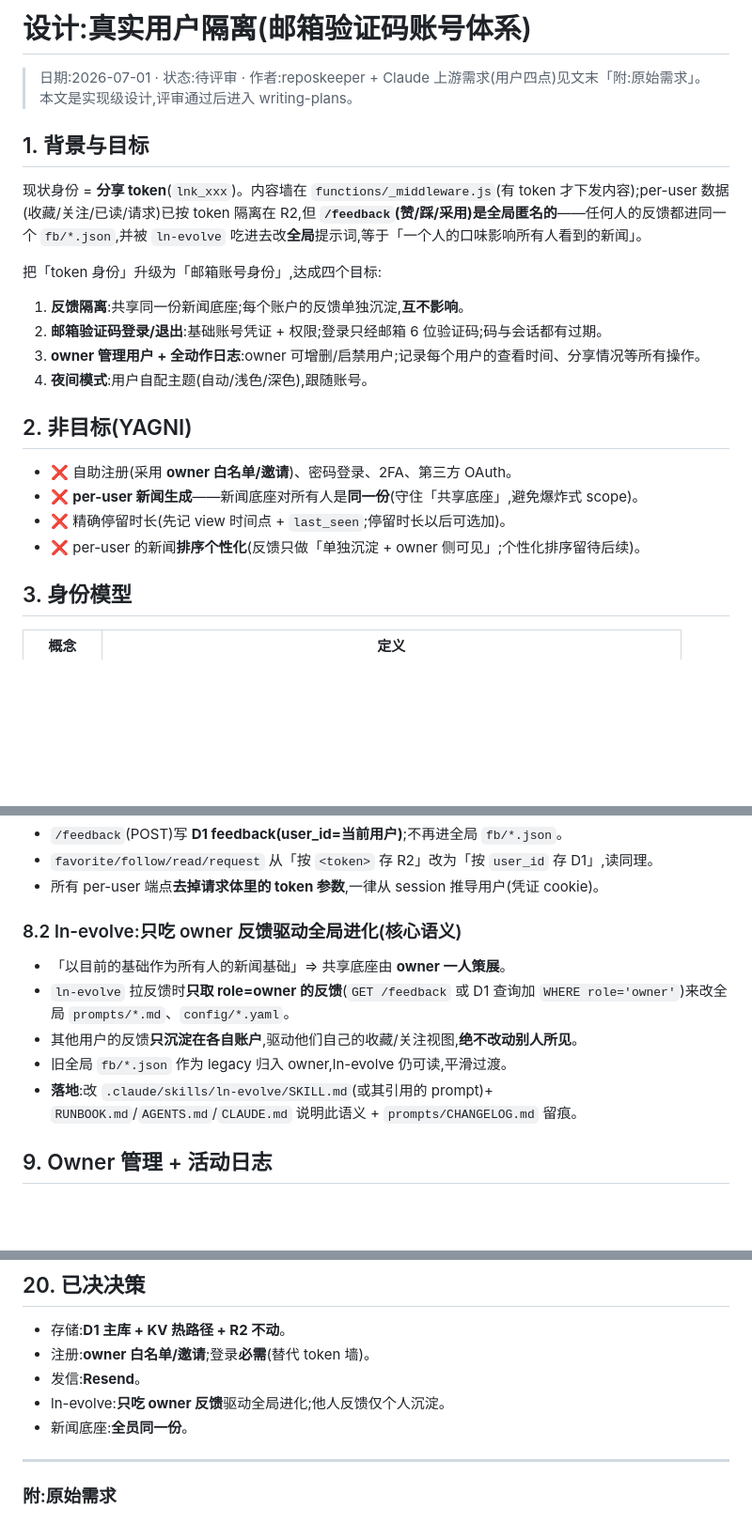
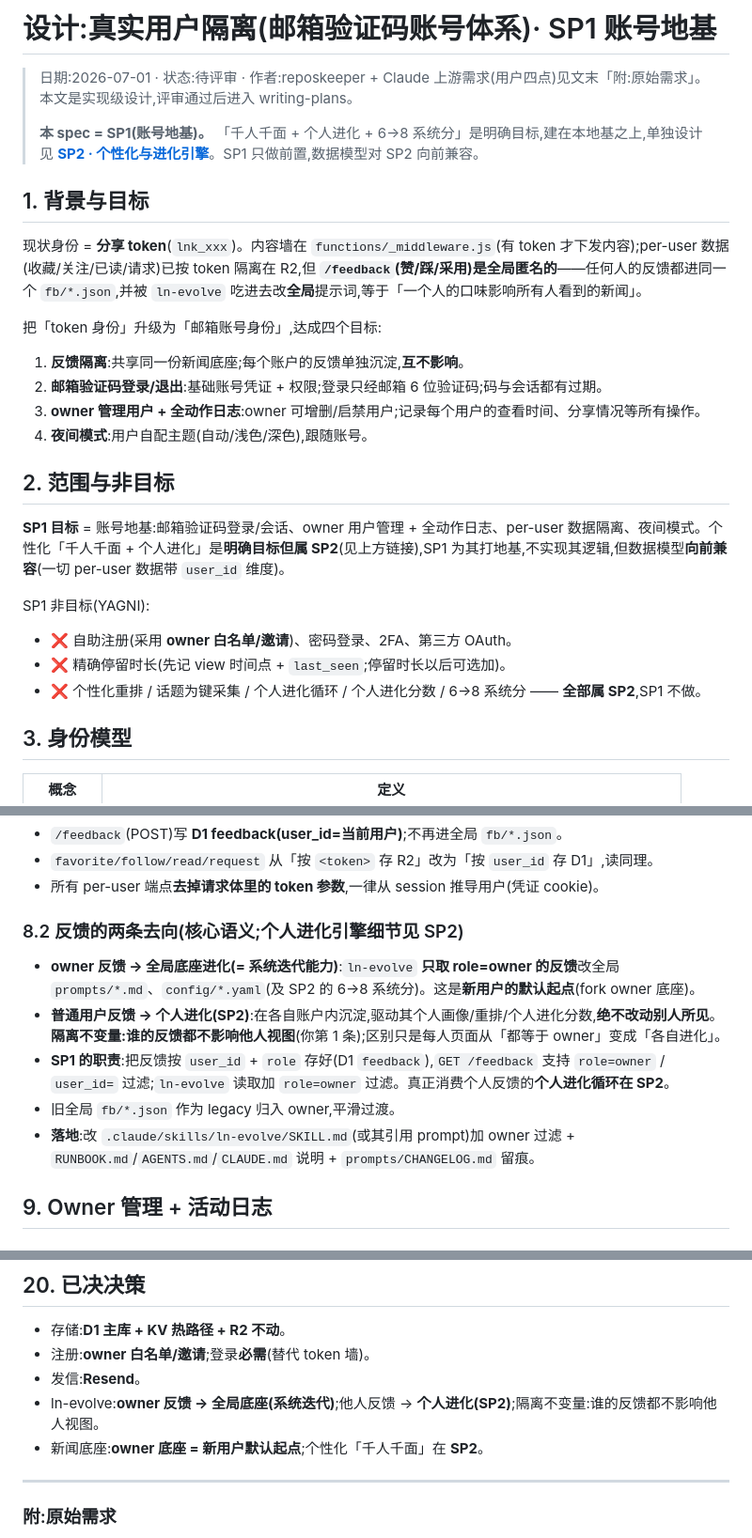
Before and after one commit to reposkeeper/loop-news, a Markdown page: specs/2026-07-01-user-isolation-auth-design.md, 3 parts joined by grey strips. Shown at 94% size. Rendered like a GitHub page; blank space fills up the shorter version.

```diff
--- a/specs/2026-07-01-user-isolation-auth-design.md
+++ b/specs/2026-07-01-user-isolation-auth-design.md
@@ -1,7 +1,10 @@
-# 设计:真实用户隔离(邮箱验证码账号体系)
+# 设计:真实用户隔离(邮箱验证码账号体系)· SP1 账号地基
 
 > 日期:2026-07-01 · 状态:待评审 · 作者:reposkeeper + Claude
 > 上游需求(用户四点)见文末「附:原始需求」。本文是实现级设计,评审通过后进入 writing-plans。
+>
+> **本 spec = SP1(账号地基)。** 「千人千面 + 个人进化 + 6→8 系统分」是明确目标,建在本地基之上,单独设计见
+> **[SP2 · 个性化与进化引擎](2026-07-01-personalization-evolution-design.md)**。SP1 只做前置,数据模型对 SP2 向前兼容。
 
 ## 1. 背景与目标
 
@@ -14,12 +17,14 @@
 3. **owner 管理用户 + 全动作日志**:owner 可增删/启禁用户;记录每个用户的查看时间、分享情况等所有操作。
 4. **夜间模式**:用户自配主题(自动/浅色/深色),跟随账号。
 
-## 2. 非目标(YAGNI)
+## 2. 范围与非目标
 
+**SP1 目标** = 账号地基:邮箱验证码登录/会话、owner 用户管理 + 全动作日志、per-user 数据隔离、夜间模式。个性化「千人千面 + 个人进化」是**明确目标但属 SP2**(见上方链接),SP1 为其打地基,不实现其逻辑,但数据模型**向前兼容**(一切 per-user 数据带 `user_id` 维度)。
+
+SP1 非目标(YAGNI):
 - ❌ 自助注册(采用 **owner 白名单/邀请**)、密码登录、2FA、第三方 OAuth。
-- ❌ **per-user 新闻生成**——新闻底座对所有人是**同一份**(守住「共享底座」,避免爆炸式 scope)。
 - ❌ 精确停留时长(先记 view 时间点 + `last_seen`;停留时长以后可选加)。
-- ❌ per-user 的新闻**排序个性化**(反馈只做「单独沉淀 + owner 侧可见」;个性化排序留待后续)。
+- ❌ 个性化重排 / 话题为键采集 / 个人进化循环 / 个人进化分数 / 6→8 系统分 —— **全部属 SP2**,SP1 不做。
 
 ## 3. 身份模型
 
@@ -175,12 +180,12 @@ CREATE TABLE IF NOT EXISTS requests (
 - `favorite/follow/read/request` 从「按 `<token>` 存 R2」改为「按 `user_id` 存 D1」,读同理。
 - 所有 per-user 端点**去掉请求体里的 token 参数**,一律从 session 推导用户(凭证 cookie)。
 
-### 8.2 ln-evolve:只吃 owner 反馈驱动全局进化(**核心语义**)
-- 「以目前的基础作为所有人的新闻基础」⇒ 共享底座由 **owner 一人策展**。
-- `ln-evolve` 拉反馈时**只取 role=owner 的反馈**(`GET /feedback` 或 D1 查询加 `WHERE role='owner'`)来改全局 `prompts/*.md`、`config/*.yaml`。
-- 其他用户的反馈**只沉淀在各自账户**,驱动他们自己的收藏/关注视图,**绝不改动别人所见**。
-- 旧全局 `fb/*.json` 作为 legacy 归入 owner,ln-evolve 仍可读,平滑过渡。
-- **落地**:改 `.claude/skills/ln-evolve/SKILL.md`(或其引用的 prompt)+ `RUNBOOK.md`/`AGENTS.md`/`CLAUDE.md` 说明此语义 + `prompts/CHANGELOG.md` 留痕。
+### 8.2 反馈的两条去向(**核心语义**;个人进化引擎细节见 SP2)
+- **owner 反馈 → 全局底座进化(= 系统迭代能力)**:`ln-evolve` **只取 role=owner 的反馈**改全局 `prompts/*.md`、`config/*.yaml`(及 SP2 的 6→8 系统分)。这是**新用户的默认起点**(fork owner 底座)。
+- **普通用户反馈 → 个人进化(SP2)**:在各自账户内沉淀,驱动其个人画像/重排/个人进化分数,**绝不改动别人所见**。**隔离不变量:谁的反馈都不影响他人视图**(你第 1 条);区别只是每人页面从「都等于 owner」变成「各自进化」。
+- **SP1 的职责**:把反馈按 `user_id` + `role` 存好(D1 `feedback`),`GET /feedback` 支持 `role=owner` / `user_id=` 过滤;`ln-evolve` 读取加 `role=owner` 过滤。真正消费个人反馈的**个人进化循环在 SP2**。
+- 旧全局 `fb/*.json` 作为 legacy 归入 owner,平滑过渡。
+- **落地**:改 `.claude/skills/ln-evolve/SKILL.md`(或其引用 prompt)加 owner 过滤 + `RUNBOOK.md`/`AGENTS.md`/`CLAUDE.md` 说明 + `prompts/CHANGELOG.md` 留痕。
 
 ## 9. Owner 管理 + 活动日志
 
@@ -289,8 +294,8 @@ CREATE TABLE IF NOT EXISTS requests (
 - 存储:**D1 主库 + KV 热路径 + R2 不动**。
 - 注册:**owner 白名单/邀请**;登录**必需**(替代 token 墙)。
 - 发信:**Resend**。
-- ln-evolve:**只吃 owner 反馈**驱动全局进化;他人反馈仅个人沉淀。
-- 新闻底座:**全员同一份**。
+- ln-evolve:**owner 反馈 → 全局底座(系统迭代)**;他人反馈 → **个人进化(SP2)**;隔离不变量:谁的反馈都不影响他人视图。
+- 新闻底座:**owner 底座 = 新用户默认起点**;个性化「千人千面」在 **SP2**。
 
 ---
 
```
Also changed, not shown: specs/2026-07-01-personalization-evolution-design.md (added, +215 -0 lines).
